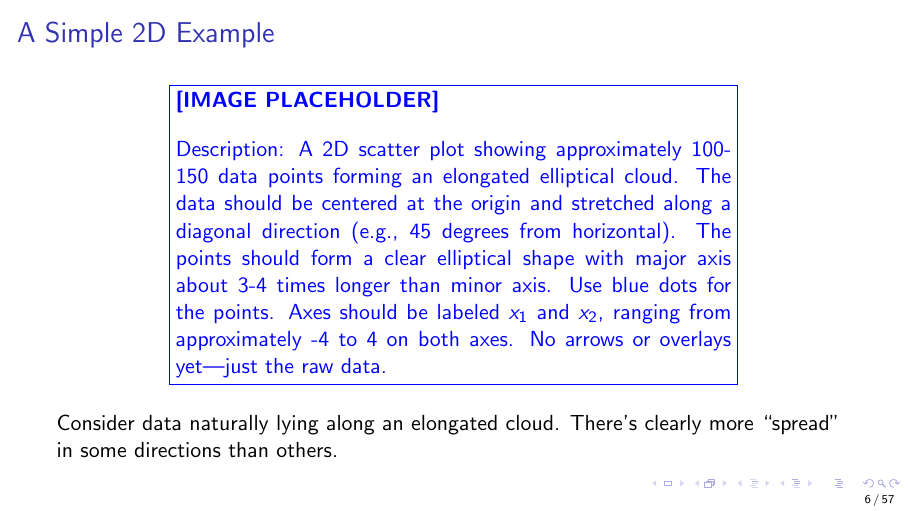
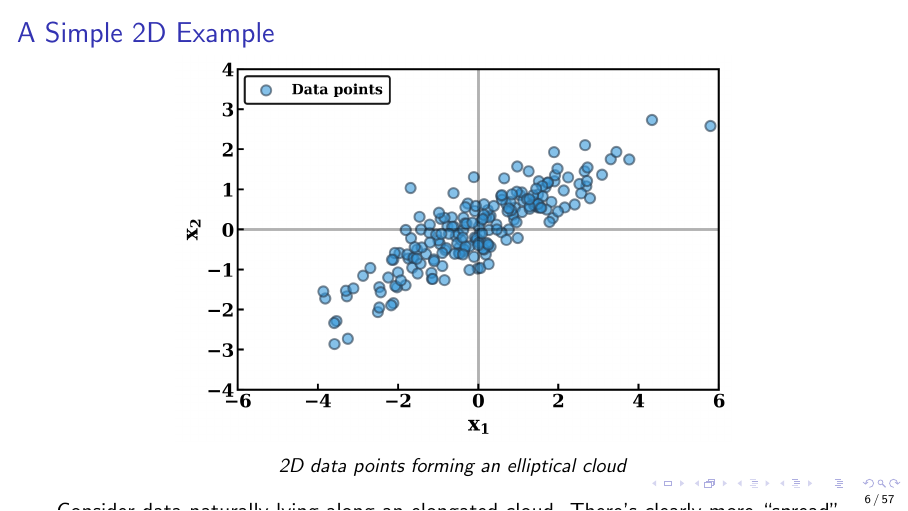
Before and after one commit to a-fotherby/QCES-Lectures, LaTeX slides (pca/lecture.tex): page 15 of 148. Compiled offline with pdfLaTeX.

Commit message:
Add slide 6 figure: basic elliptical data visualization
- Updated generate_conceptual_figures.py to generate 4 figures (was 3)
- Added generate_figure_0() for slide 6 raw data cloud
- Replaced placeholder in lecture.tex with actual figure
- Figure shows clean 2D elliptical scatter plot without overlays
- Follows naming convention: slide06_elliptical_data.png

```diff
--- a/pca/lecture.tex
+++ b/pca/lecture.tex
@@ -169,21 +169,10 @@
 
 \begin{frame}{A Simple 2D Example}
 	\begin{center}
-		\textcolor{blue}{\fbox{\parbox{0.7\textwidth}{
-					\textbf{[IMAGE PLACEHOLDER]}\\[1em]
-					Description:
-					A 2D scatter plot showing approximately 100-150 data points
-					forming an elongated elliptical cloud.
-					The data should be centered at the origin
-					and stretched along a diagonal direction
-					(e.g., 45 degrees from horizontal).
-					The points should form a clear elliptical shape
-					with major axis about 3-4 times longer than minor axis.
-					Use blue dots for the points.
-					Axes should be labeled $x_1$ and $x_2$,
-					ranging from approximately -4 to 4 on both axes.
-					No arrows or overlays yet---just the raw data.
-				}}}
+		\includegraphics[width=0.7\textwidth]{figures/slide06_elliptical_data.png}
+
+		\vspace{0.3em}
+		\small{\textit{2D data points forming an elliptical cloud}}
 	\end{center}
 
 	\vspace{0.5em}
```
Also changed, not shown: pca/figures/slide06_elliptical_data.png (added), pca/lecture.pdf, 1 other file.
